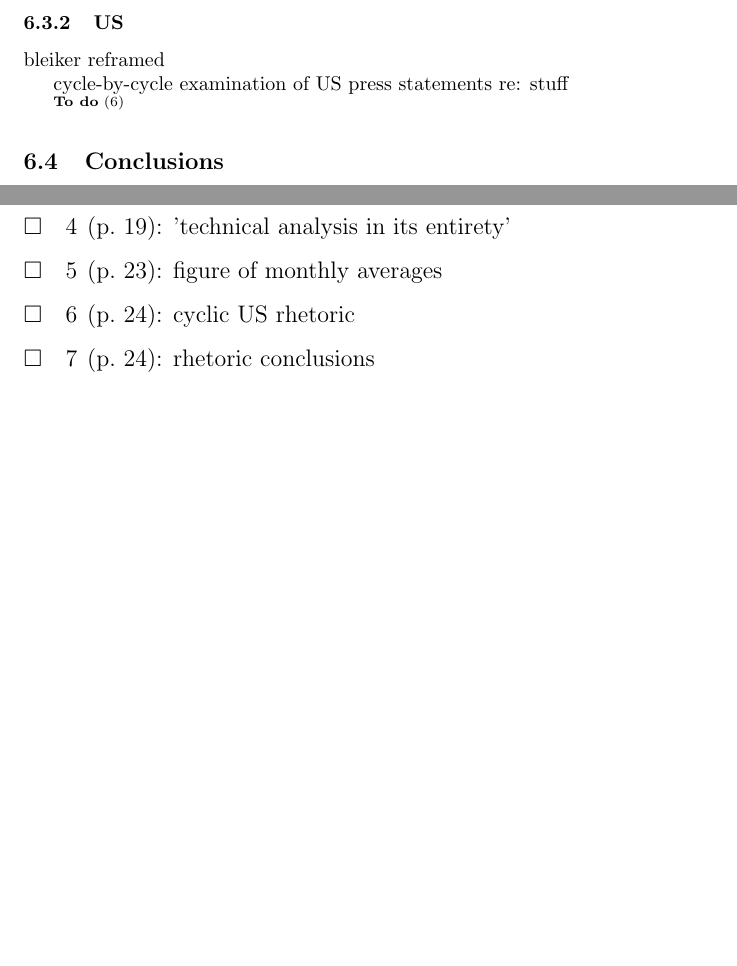
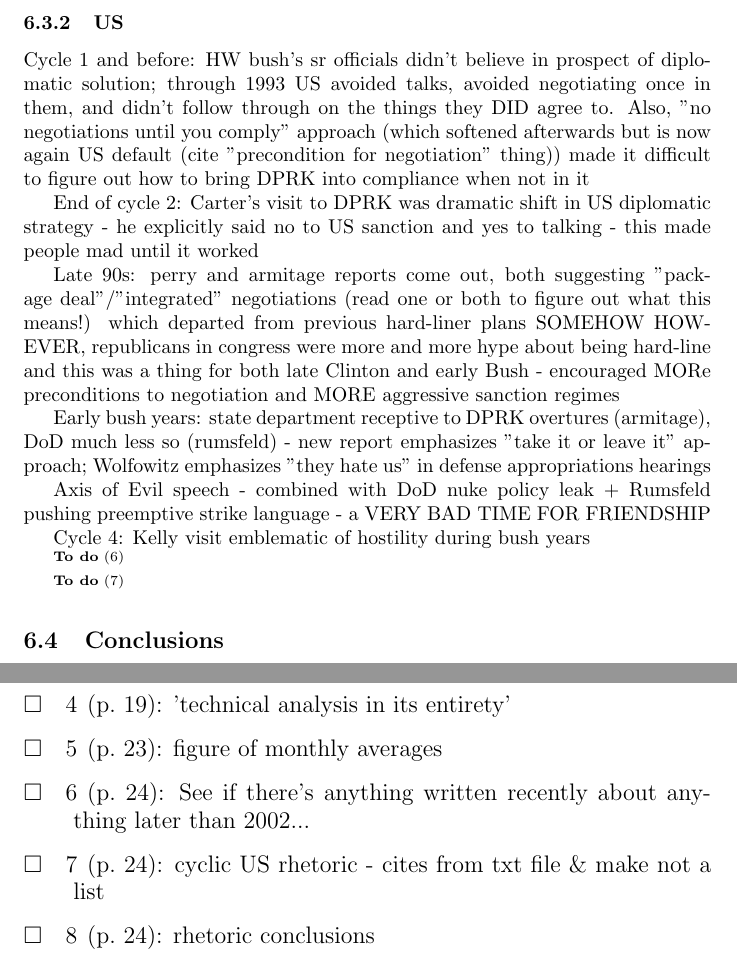
Before and after one commit to HaleyB-E/thesis, a LaTeX thesis (thesis/thesis.tex): two parts of pages 26 and 32 of 32, joined at a grey line, cut so that both start at the same text, the shorter picture padded with empty space. Compiled offline with pdfLaTeX.

Commit message:
first pass at us temporal rhetoric outline

```diff
--- a/thesis/thesis.tex
+++ b/thesis/thesis.tex
@@ -418,11 +418,23 @@ In 2003, at the tail end of cycle 4 and correlated with both the restart of the
 At the end of 2011, Kim Jong Il died and his son succeeded him as ruler of the DPRK. At this time, there was also a dramatic increase in nuclear rhetoric in KCNA articles, perhaps in an attempt to reinforce the strength of the new regime in the eyes of the international community\cite{rich14}. This also did not directly feed into an escalatory cycle, although there were obviously a great deal of secondary impacts to the changeover of power.
 
 \subsubsection{US}
-bleiker reframed
 
-cycle-by-cycle examination of US press statements re: stuff
+Cycle 1 and before: HW bush's sr officials didn't believe in prospect of diplomatic solution; through 1993 US avoided talks, avoided negotiating once in them, and didn't follow through on the things they DID agree to. Also, "no negotiations until you comply" approach (which softened afterwards but is now again US default (cite "precondition for negotiation" thing)) made it difficult to figure out how to bring DPRK into compliance when not in it
 
-\todo{cyclic US rhetoric}
+End of cycle 2: Carter's visit to DPRK was dramatic shift in US diplomatic strategy - he explicitly said no to US sanction and yes to talking - this made people mad until it worked
+
+Late 90s: perry and armitage reports come out, both suggesting "package deal"/"integrated" negotiations (read one or both to figure out what this means!) which departed from previous hard-liner plans SOMEHOW
+HOWEVER, republicans in congress were more and more hype about being hard-line and this was a thing for both late Clinton and early Bush - encouraged MORe preconditions to negotiation and MORE aggressive sanction regimes
+
+Early bush years: state department receptive to DPRK overtures (armitage), DoD much less so (rumsfeld) - new report emphasizes "take it or leave it" approach; Wolfowitz emphasizes "they hate us" in defense appropriations hearings
+
+Axis of Evil speech - combined with DoD nuke policy leak + Rumsfeld pushing preemptive strike language - a VERY BAD TIME FOR FRIENDSHIP
+
+Cycle 4: Kelly visit emblematic of hostility during bush years
+
+\todo{See if there's anything written recently about anything later than 2002...}
+
+\todo{cyclic US rhetoric - cites from txt file \& make not a list}
 
 \subsection{Conclusions}
 Cycle correlations \& other stuff of relevance
```
